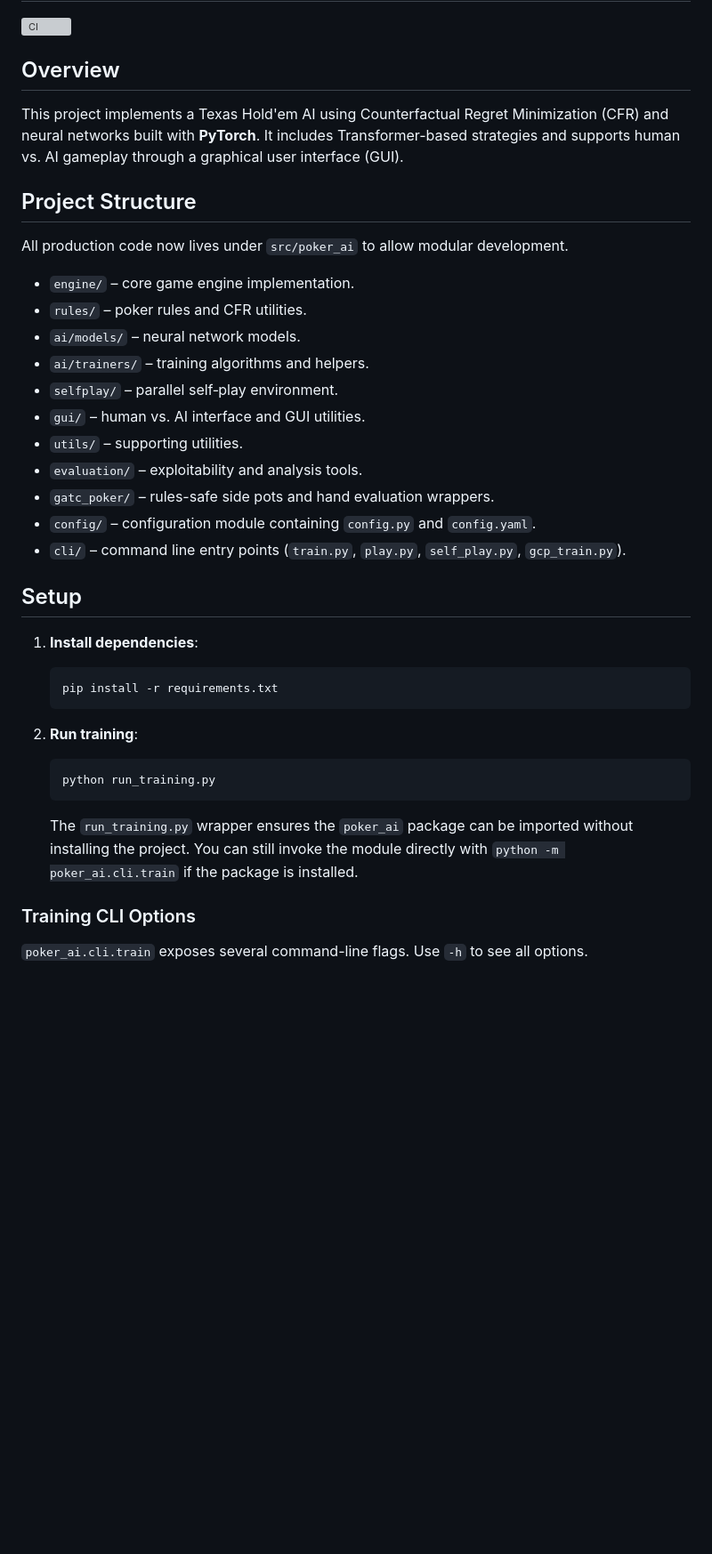
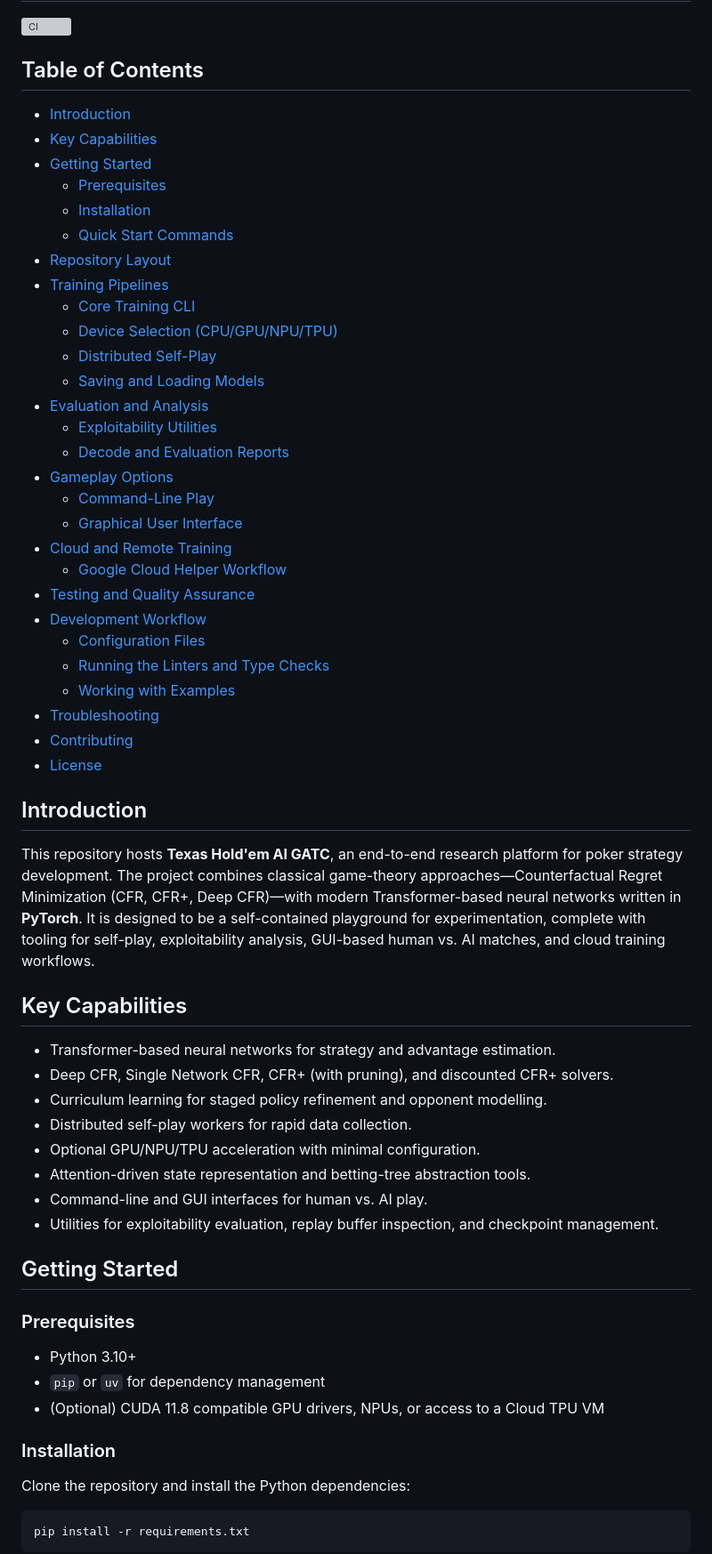
Before and after one commit to xuda1979/texas_holdem_ai_gatc, a Markdown page: readme.md, the part around one of its changes. Shown at 89% size. Drawn GitHub-style; blank space fills up the shorter version; grey boxes are pictures that could not be loaded.

Commit message:
docs: expand project readme

````diff
--- a/readme.md
+++ b/readme.md
@@ -2,43 +2,72 @@
 
 [![CI](https://github.com/OWNER/texas_holdem_ai_gatc/actions/workflows/build-and-test.yml/badge.svg?branch=main)](https://github.com/OWNER/texas_holdem_ai_gatc/actions/workflows/build-and-test.yml)
 
-## Overview
+## Table of Contents
+- [Introduction](#introduction)
+- [Key Capabilities](#key-capabilities)
+- [Getting Started](#getting-started)
+  - [Prerequisites](#prerequisites)
+  - [Installation](#installation)
+  - [Quick Start Commands](#quick-start-commands)
+- [Repository Layout](#repository-layout)
+- [Training Pipelines](#training-pipelines)
+  - [Core Training CLI](#core-training-cli)
+  - [Device Selection (CPU/GPU/NPU/TPU)](#device-selection-cpugpunputpu)
+  - [Distributed Self-Play](#distributed-self-play)
+  - [Saving and Loading Models](#saving-and-loading-models)
+- [Evaluation and Analysis](#evaluation-and-analysis)
+  - [Exploitability Utilities](#exploitability-utilities)
+  - [Decode and Evaluation Reports](#decode-and-evaluation-reports)
+- [Gameplay Options](#gameplay-options)
+  - [Command-Line Play](#command-line-play)
+  - [Graphical User Interface](#graphical-user-interface)
+- [Cloud and Remote Training](#cloud-and-remote-training)
+  - [Google Cloud Helper Workflow](#google-cloud-helper-workflow)
+- [Testing and Quality Assurance](#testing-and-quality-assurance)
+- [Development Workflow](#development-workflow)
+  - [Configuration Files](#configuration-files)
+  - [Running the Linters and Type Checks](#running-the-linters-and-type-checks)
+  - [Working with Examples](#working-with-examples)
+- [Troubleshooting](#troubleshooting)
+- [Contributing](#contributing)
+- [License](#license)
 
-This project implements a Texas Hold'em AI using Counterfactual Regret Minimization (CFR) and neural networks built with **PyTorch**. It includes Transformer-based strategies and supports human vs. AI gameplay through a graphical user interface (GUI).
+## Introduction
 
-## Project Structure
+This repository hosts **Texas Hold'em AI GATC**, an end-to-end research platform for
+poker strategy development. The project combines classical game-theory
+approaches—Counterfactual Regret Minimization (CFR, CFR+, Deep CFR)—with modern
+Transformer-based neural networks written in **PyTorch**. It is designed to be a
+self-contained playground for experimentation, complete with tooling for
+self-play, exploitability analysis, GUI-based human vs. AI matches, and cloud
+training workflows.
 
-All production code now lives under `src/poker_ai` to allow modular development.
+## Key Capabilities
 
-- `engine/` – core game engine implementation.
-- `rules/` – poker rules and CFR utilities.
-- `ai/models/` – neural network models.
-- `ai/trainers/` – training algorithms and helpers.
-- `selfplay/` – parallel self‑play environment.
-- `gui/` – human vs. AI interface and GUI utilities.
-- `utils/` – supporting utilities.
-- `evaluation/` – exploitability and analysis tools.
-- `gatc_poker/` – rules-safe side pots and hand evaluation wrappers.
-- `config/` – configuration module containing `config.py` and `config.yaml`.
-- `cli/` – command line entry points (`train.py`, `play.py`, `self_play.py`, `gcp_train.py`).
+- Transformer-based neural networks for strategy and advantage estimation.
+- Deep CFR, Single Network CFR, CFR+ (with pruning), and discounted CFR+
+  solvers.
+- Curriculum learning for staged policy refinement and opponent modelling.
+- Distributed self-play workers for rapid data collection.
+- Optional GPU/NPU/TPU acceleration with minimal configuration.
+- Attention-driven state representation and betting-tree abstraction tools.
+- Command-line and GUI interfaces for human vs. AI play.
+- Utilities for exploitability evaluation, replay buffer inspection, and
+  checkpoint management.
 
+## Getting Started
 
-## Setup
+### Prerequisites
 
-1. **Install dependencies**:
-   ```bash
-   pip install -r requirements.txt
-   ```
+- Python 3.10+
+- `pip` or `uv` for dependency management
+- (Optional) CUDA 11.8 compatible GPU drivers, NPUs, or access to a Cloud TPU VM
 
-2. **Run training**:
-    ```bash
-    python run_training.py
-    ```
-    The `run_training.py` wrapper ensures the `poker_ai` package can be imported
-    without installing the project. You can still invoke the module directly
-    with `python -m poker_ai.cli.train` if the package is installed.
+### Installation
 
-### Training CLI Options
+Clone the repository and install the Python dependencies:
 
-`poker_ai.cli.train` exposes several command-line flags. Use `-h` to see all options.
+```bash
+pip install -r requirements.txt
+```
 
````
Also changed, not shown: other parts of readme.md (+212 -173 lines).
